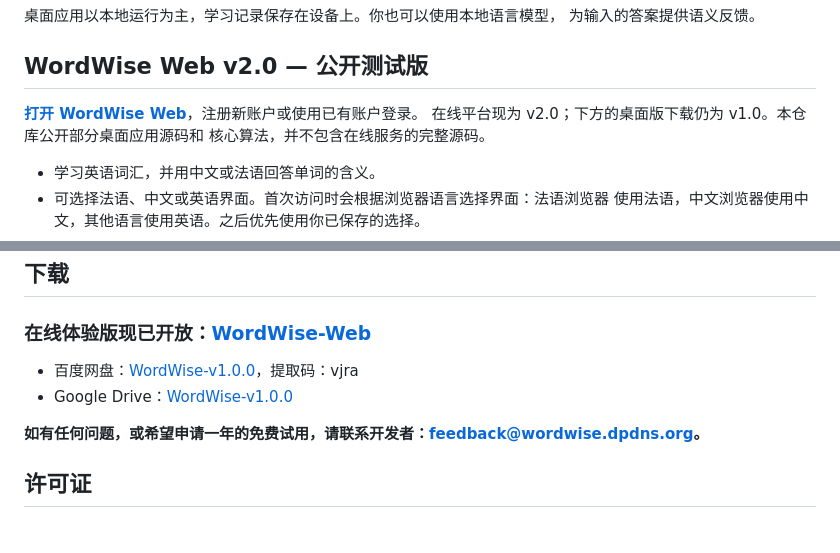
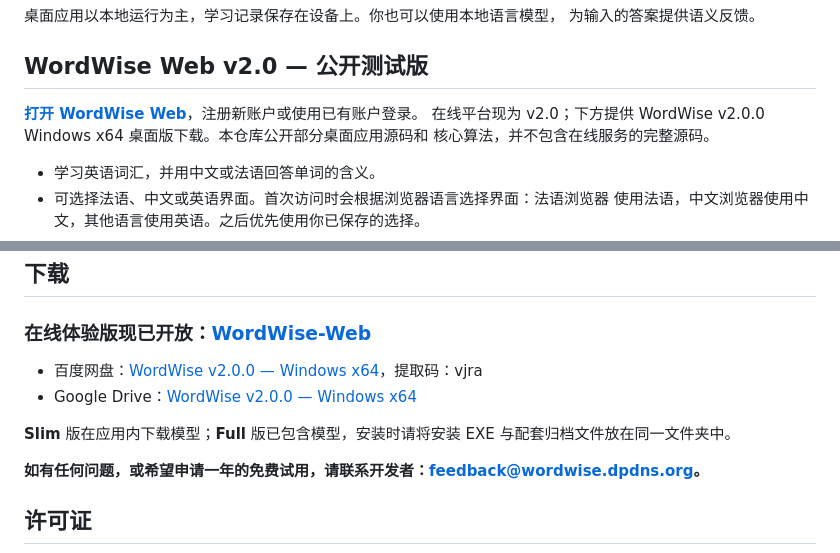
Before and after one commit to YueCHEN-DS/WordWise-Public, a Markdown page: README.zh-CN.md, 2 parts joined by grey strips. Drawn GitHub-style; blank space fills up the shorter version.

```diff
--- a/README.zh-CN.md
+++ b/README.zh-CN.md
@@ -18,7 +18,7 @@ WordWise 是一款桌面英语词汇学习应用，帮助你专注练习并巩
 ## WordWise Web v2.0 — 公开测试版
 
 **[打开 WordWise Web](https://wordwise.dpdns.org/)**，注册新账户或使用已有账户登录。
-在线平台现为 v2.0；下方的桌面版下载仍为 v1.0。本仓库公开部分桌面应用源码和
+在线平台现为 v2.0；下方提供 WordWise v2.0.0 Windows x64 桌面版下载。本仓库公开部分桌面应用源码和
 核心算法，并不包含在线服务的完整源码。
 
 - 学习英语词汇，并用中文或法语回答单词的含义。
@@ -74,8 +74,11 @@ npm run check:package-files
 
 ### 在线体验版现已开放：[WordWise-Web](https://wordwise.dpdns.org)
 
-- 百度网盘：[WordWise-v1.0.0](https://pan.baidu.com/s/1LD4QVatnQr7FSxPloC1c5A)，提取码：vjra
-- Google Drive：[WordWise-v1.0.0](https://drive.google.com/drive/folders/1jb0jFgo42EUx7rVZQSWyhnYVrrr3LOGF?usp=sharing)
+- 百度网盘：[WordWise v2.0.0 — Windows x64](https://pan.baidu.com/s/1LD4QVatnQr7FSxPloC1c5A)，提取码：vjra
+- Google Drive：[WordWise v2.0.0 — Windows x64](https://drive.google.com/drive/folders/1jb0jFgo42EUx7rVZQSWyhnYVrrr3LOGF?usp=sharing)
+
+**Slim** 版在应用内下载模型；**Full** 版已包含模型，安装时请将安装 EXE
+与配套归档文件放在同一文件夹中。
 
 **如有任何问题，或希望申请一年的免费试用，请联系开发者：feedback@wordwise.dpdns.org。**
 
```
Also changed, not shown: README.fr.md (+6 -3 lines), README.md (+6 -3 lines).
